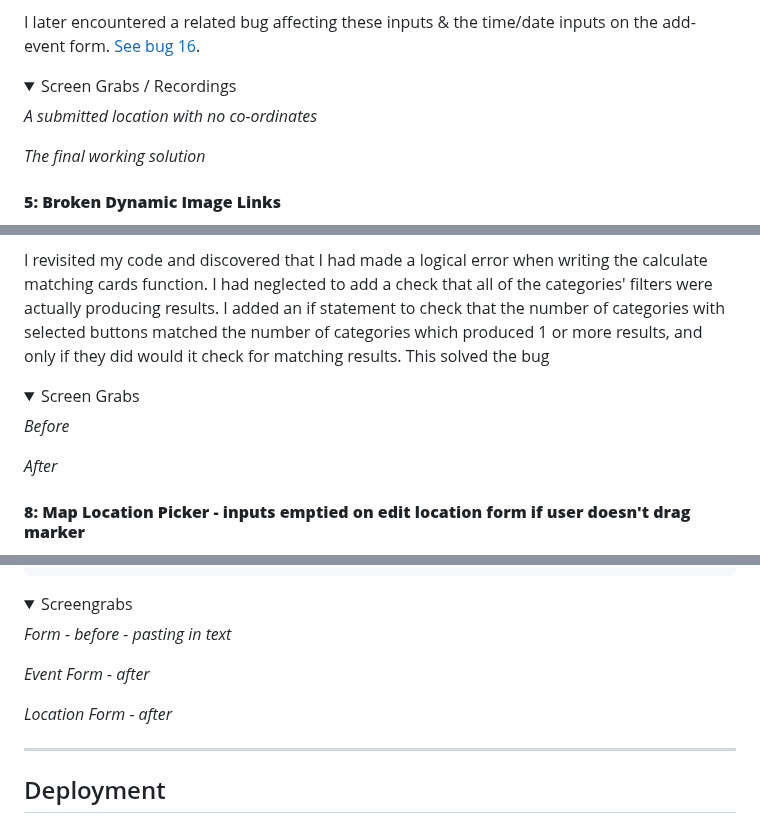
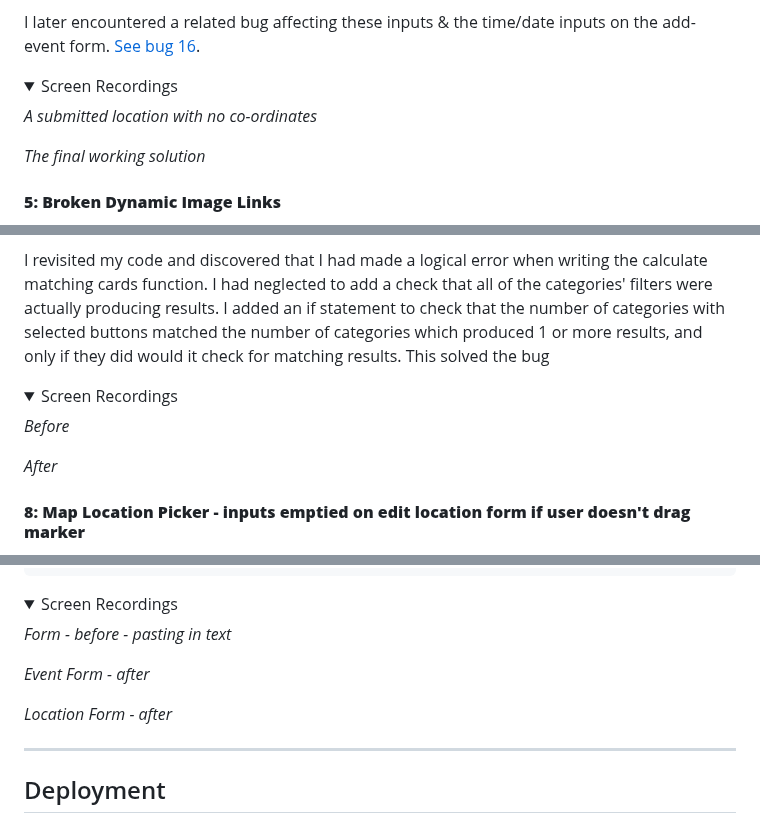
Before and after one commit to emmahewson/mp3-swimmon, a Markdown page: README.md, 3 parts joined by grey strips. GitHub-like rendering; folded sections open.

```diff
--- a/README.md
+++ b/README.md
@@ -1864,15 +1866,15 @@ However I then discovered that by making the inputs readonly this disabled the '
 
 I later encountered a related bug affecting these inputs & the time/date inputs on the add-event form. [See bug 16](#16-possible-to-paste-data-in-to-inputs-populated-by-timedate-picker--map-picker).
 
-<details><summary>Screen Grabs / Recordings</summary>
-
-
-
-*A submitted location with no co-ordinates*
-
-
-
-*The final working solution*
+<details><summary>Screen Recordings</summary>
+
+
+
+_A submitted location with no co-ordinates_
+
+
+
+_The final working solution_
 
 </details>
 
@@ -1977,15 +1979,15 @@ I found a bug after I had initially created the search functionality on events.h
 
 I revisited my code and discovered that I had made a logical error when writing the calculate matching cards function. I had neglected to add a check that all of the categories' filters were actually producing results. I added an if statement to check that the number of categories with selected buttons matched the number of categories which produced 1 or more results, and only if they did would it check for matching results. This solved the bug
 
-<details><summary>Screen Grabs</summary>
-
-
-
-*Before*
-
-
-
-*After*
+<details><summary>Screen Recordings</summary>
+
+
+
+_Before_
+
+
+
+_After_
 
 
 </details>
@@ -2210,19 +2212,19 @@ _Saving the co-ordinate values & closing the map picker_
 </details>
 
 
-<details><summary>Screengrabs</summary>
-
-
-
-*Form - before - pasting in text*
-
-
-
-*Event Form - after*
-
-
-
-*Location Form - after*
+<details><summary>Screen Recordings</summary>
+
+
+
+_Form - before - pasting in text_
+
+
+
+_Event Form - after_
+
+
+
+_Location Form - after_
 
 
 </details>
```
Also changed, not shown: other parts of README.md (+97 -95 lines).
